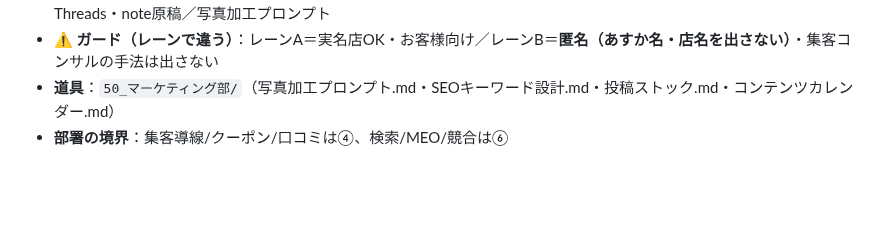
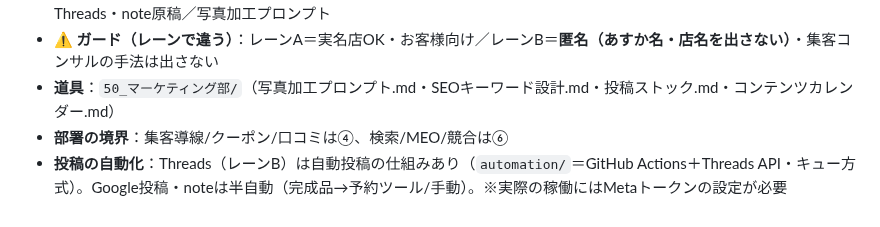
Before and after one commit to fbanxie-max/-, a Markdown page: office/00_CEO室/部署業務分掌.md, the part around the change. Rendered like a GitHub page; blank space fills up the shorter version.

Commit message:
分掌: 発信制作室にThreads自動投稿を反映(投稿の自動化)
Co-Authored-By: Claude Opus 4.8 <noreply@anthropic.com>
Claude-Session: https://claude.ai/code/session_01YRzVVFYfaes3YJLJY49hZa

```diff
--- a/office/00_CEO室/部署業務分掌.md
+++ b/office/00_CEO室/部署業務分掌.md
@@ -95,3 +95,4 @@
 - **⚠️ ガード（レーンで違う）**：レーンA＝実名店OK・お客様向け／レーンB＝**匿名（あすか名・店名を出さない）**・集客コンサルの手法は出さない
 - **道具**：`50_マーケティング部/`（写真加工プロンプト.md・SEOキーワード設計.md・投稿ストック.md・コンテンツカレンダー.md）
 - **部署の境界**：集客導線/クーポン/口コミは④、検索/MEO/競合は⑥
+- **投稿の自動化**：Threads（レーンB）は自動投稿の仕組みあり（`automation/`＝GitHub Actions＋Threads API・キュー方式）。Google投稿・noteは半自動（完成品→予約ツール/手動）。※実際の稼働にはMetaトークンの設定が必要
```
